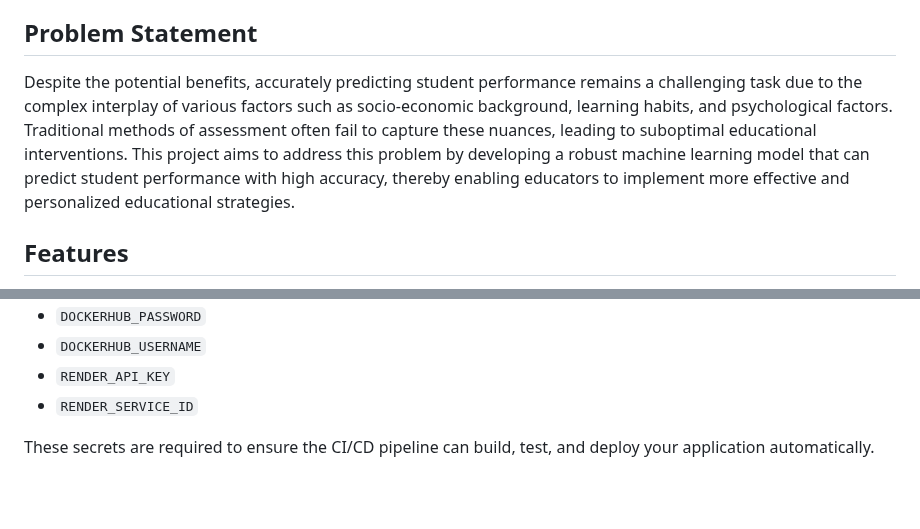
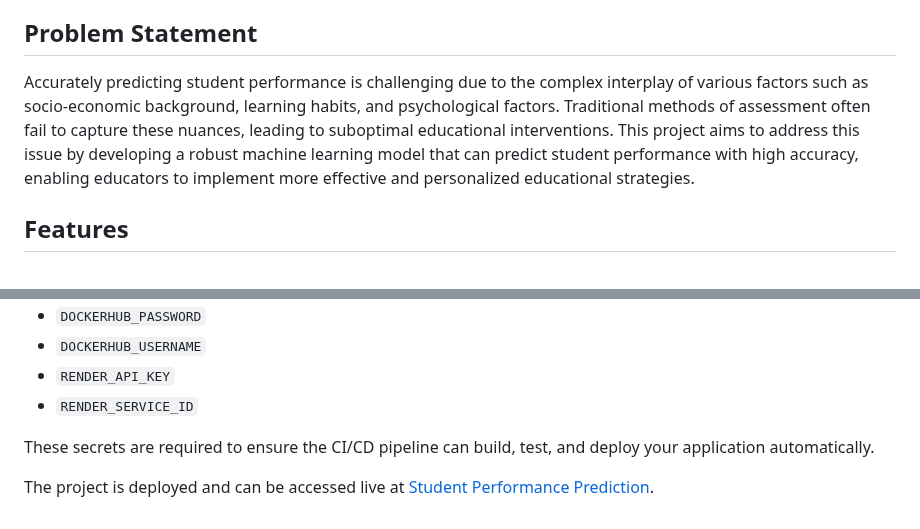
Before and after one commit to Shayan704/Student-Performance-Analysis-and-Prediction, a Markdown page: README.md, 2 parts joined by grey strips. Drawn GitHub-style; blank space fills up the shorter version.

```diff
--- a/README.md
+++ b/README.md
@@ -7,7 +7,7 @@ Student performance analysis and prediction using datasets has become an essenti
 The motivation behind this project stems from the need to enhance educational outcomes by identifying areas of improvement, personalizing learning experiences, and providing targeted support to struggling students. By leveraging data-driven insights, educators can make informed decisions that help students achieve their full potential. Additionally, this approach aids school administrators and policymakers in allocating resources more effectively, ensuring that interventions are timely and impactful.
 
 ## Problem Statement
-Despite the potential benefits, accurately predicting student performance remains a challenging task due to the complex interplay of various factors such as socio-economic background, learning habits, and psychological factors. Traditional methods of assessment often fail to capture these nuances, leading to suboptimal educational interventions. This project aims to address this problem by developing a robust machine learning model that can predict student performance with high accuracy, thereby enabling educators to implement more effective and personalized educational strategies.
+Accurately predicting student performance is challenging due to the complex interplay of various factors such as socio-economic background, learning habits, and psychological factors. Traditional methods of assessment often fail to capture these nuances, leading to suboptimal educational interventions. This project aims to address this issue by developing a robust machine learning model that can predict student performance with high accuracy, enabling educators to implement more effective and personalized educational strategies.
 
 ## Features
 - Data preprocessing and visualization
@@ -115,3 +115,5 @@ This project uses CI/CD pipelines and is built in a completely modular way. It u
 - `RENDER_SERVICE_ID`
 
 These secrets are required to ensure the CI/CD pipeline can build, test, and deploy your application automatically.
+
+The project is deployed and can be accessed live at [Student Performance Prediction](https://student-marks-prediction-0mks.onrender.com).
```
